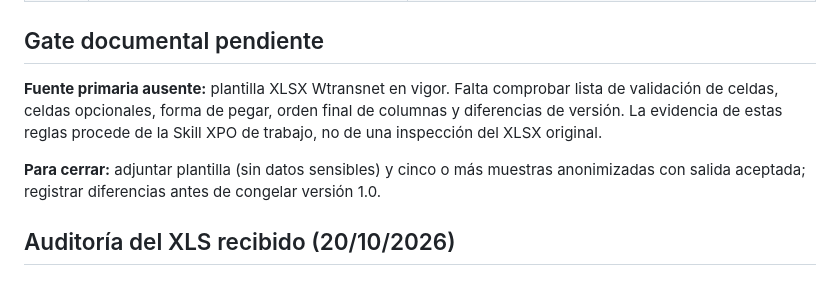
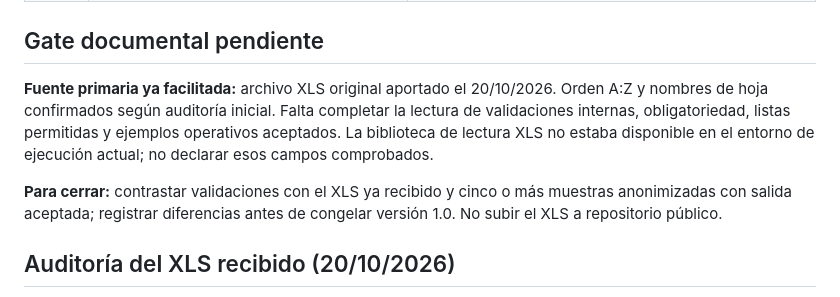
Before and after one commit to GabrielValverdeBaez/XPO-Operations, a Markdown page: docs/wtransnet-schema.md, the part around the change. Rendered like a GitHub page.

Commit message:
docs(T-001): fix stale source blocker and record XLS validation gap

```diff
--- a/docs/wtransnet-schema.md
+++ b/docs/wtransnet-schema.md
@@ -55,9 +55,9 @@
 | S8 | Precio cliente 850 y precio mercado 950 | Y queda vacío en TSV |
 
 ## Gate documental pendiente
-**Fuente primaria ausente:** plantilla XLSX Wtransnet en vigor. Falta comprobar lista de validación de celdas, celdas opcionales, forma de pegar, orden final de columnas y diferencias de versión. La evidencia de estas reglas procede de la Skill XPO de trabajo, no de una inspección del XLSX original.
+**Fuente primaria ya facilitada:** archivo XLS original aportado el 20/10/2026. Orden A:Z y nombres de hoja confirmados según auditoría inicial. Falta completar la lectura de validaciones internas, obligatoriedad, listas permitidas y ejemplos operativos aceptados. La biblioteca de lectura XLS no estaba disponible en el entorno de ejecución actual; no declarar esos campos comprobados.
 
-**Para cerrar:** adjuntar plantilla (sin datos sensibles) y cinco o más muestras anonimizadas con salida aceptada; registrar diferencias antes de congelar versión 1.0.
+**Para cerrar:** contrastar validaciones con el XLS ya recibido y cinco o más muestras anonimizadas con salida aceptada; registrar diferencias antes de congelar versión 1.0. No subir el XLS a repositorio público.
 
 
 ## Auditoría del XLS recibido (20/10/2026)
```
